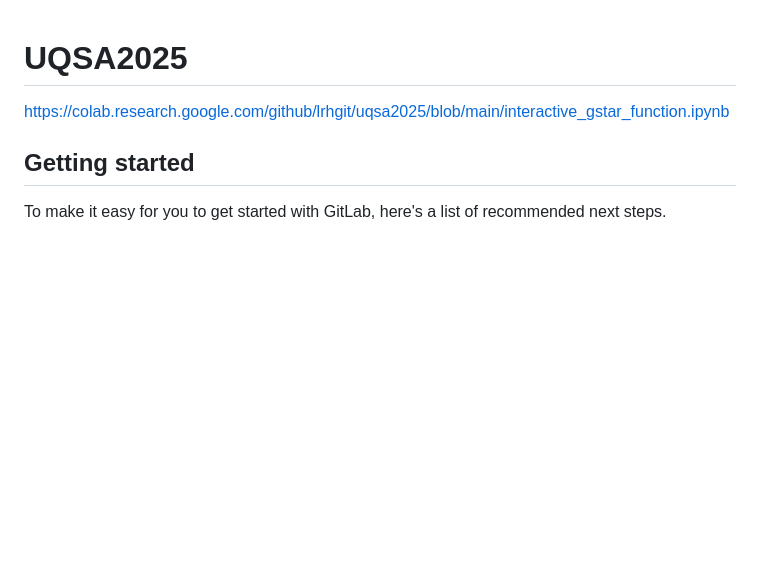
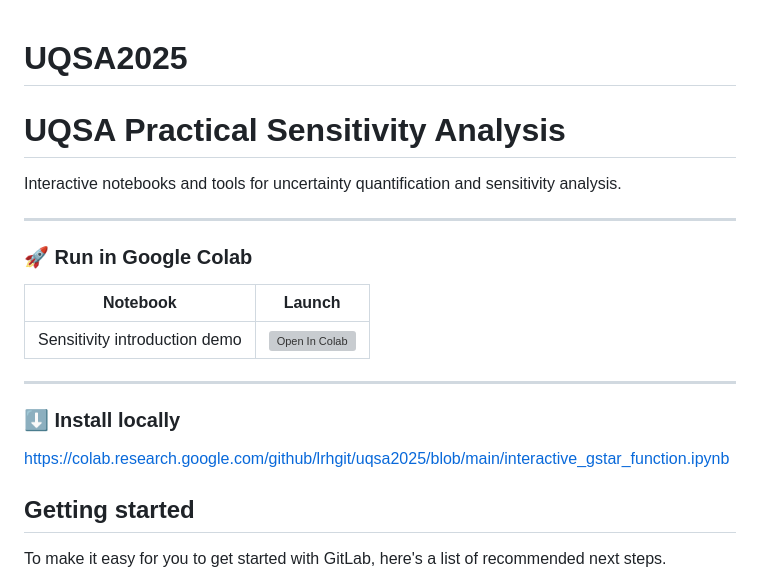
Before and after one commit to lrhgit/uqsa2025, a Markdown page: README.md, the part around the change. Rendered like a GitHub page; blank space fills up the shorter version; grey boxes are pictures that could not be loaded.

Commit message:
Updated README with Colab link

```diff
--- a/README.md
+++ b/README.md
@@ -1,4 +1,23 @@
 # UQSA2025
+
+
+# UQSA Practical Sensitivity Analysis
+
+Interactive notebooks and tools for uncertainty quantification and sensitivity analysis.
+
+---
+
+### 🚀 Run in Google Colab
+
+| Notebook | Launch |
+|--------|--------|
+| Sensitivity introduction demo | [![Open In Colab](https://colab.research.google.com/assets/colab-badge.svg)](https://colab.research.google.com/github/lrhgit/uqsa2025/blob/main/sensitivity_introduction_interactive_clean.ipynb) |
+
+---
+
+### ⬇ Install locally
+
+
 
 
 https://colab.research.google.com/github/lrhgit/uqsa2025/blob/main/interactive_gstar_function.ipynb
```
